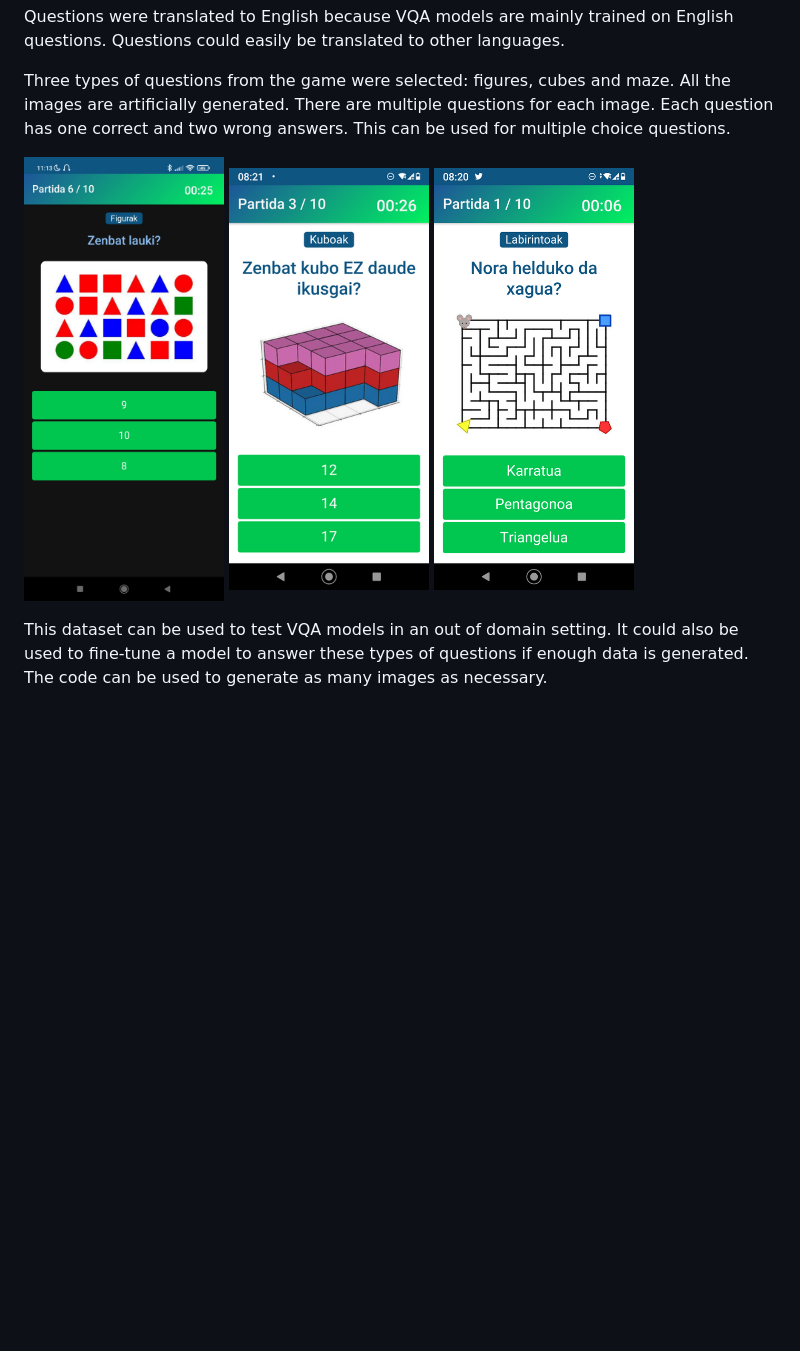
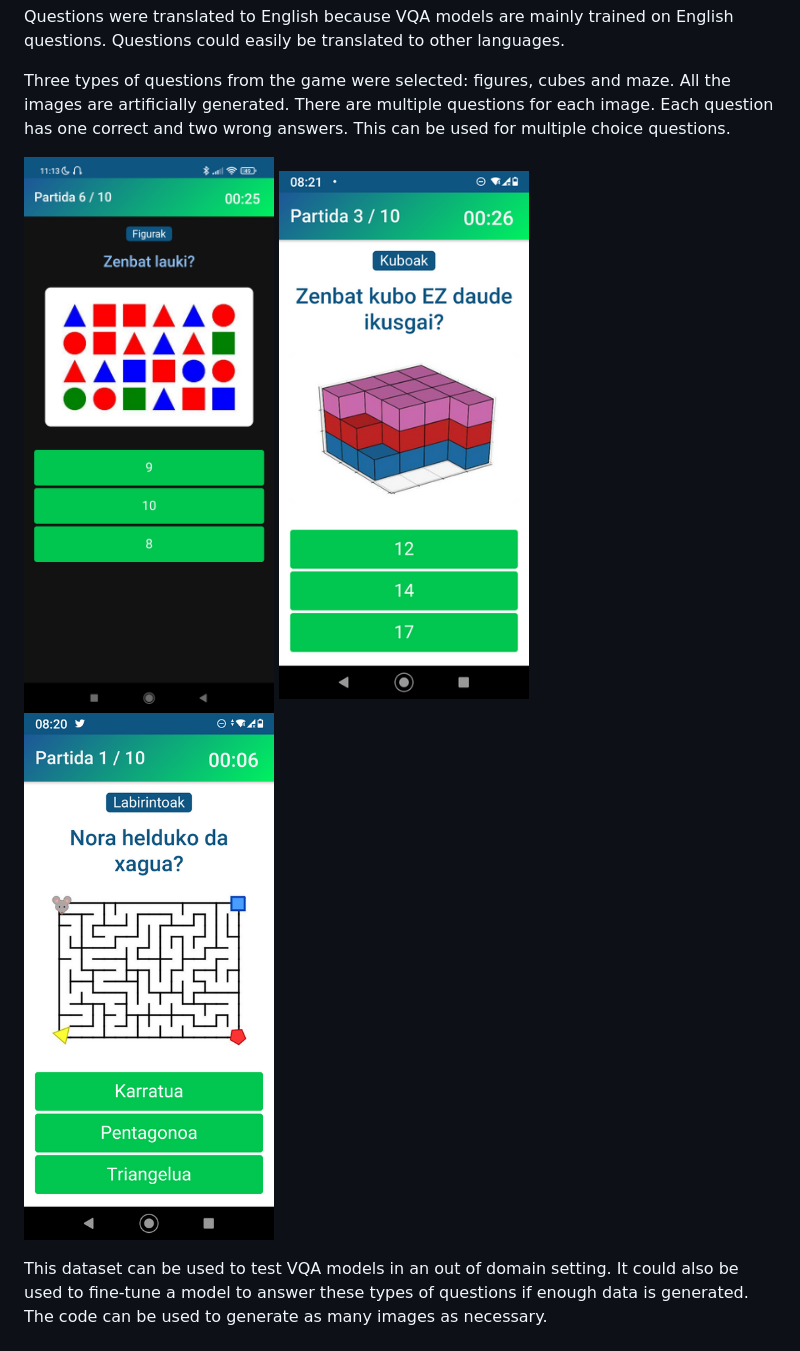
Before and after one commit to juletx/egunean-behin-vqa, a Markdown page: README.md, the part around the change printed below. Rendered like a GitHub page; blank space fills up the shorter version.

Commit message:
move images to folder

```diff
--- a/README.md
+++ b/README.md
@@ -9,9 +9,9 @@ Questions were translated to English because VQA models are mainly trained on En
 Three types of questions from the game were selected: figures, cubes and maze. All the images are artificially generated. There are multiple questions for each image. Each question has one correct and two wrong answers. This can be used for multiple choice questions.
 
 <p float="left">
-  <img src="figures/egunean_behin_figures.jpg" width="200" />
-  <img src="cubes/egunean_behin_cubes.png" width="200" />
-  <img src="maze/egunean_behin_maze.png" width="200" />
+  <img src="images/egunean_behin_figures.jpg" width="250" />
+  <img src="images/egunean_behin_cubes.png" width="250" />
+  <img src="images/egunean_behin_maze.png" width="250" />
 </p>
 
 This dataset can be used to test VQA models in an out of domain setting. It could also be used to fine-tune a model to answer these types of questions if enough data is generated. The code can be used to generate as many images as necessary.
```
Also changed, not shown: other parts of README.md (+1 -1 lines), images/egunean_behin.jpeg (renamed from egunean_behin.jpeg), images/egunean_behin_cubes.png (renamed from cubes/egunean_behin_cubes.png), images/egunean_behin_figures.jpg (renamed from figures/egunean_behin_figures.jpg), images/egunean_behin_maze.png (renamed from maze/egunean_behin_maze.png).
